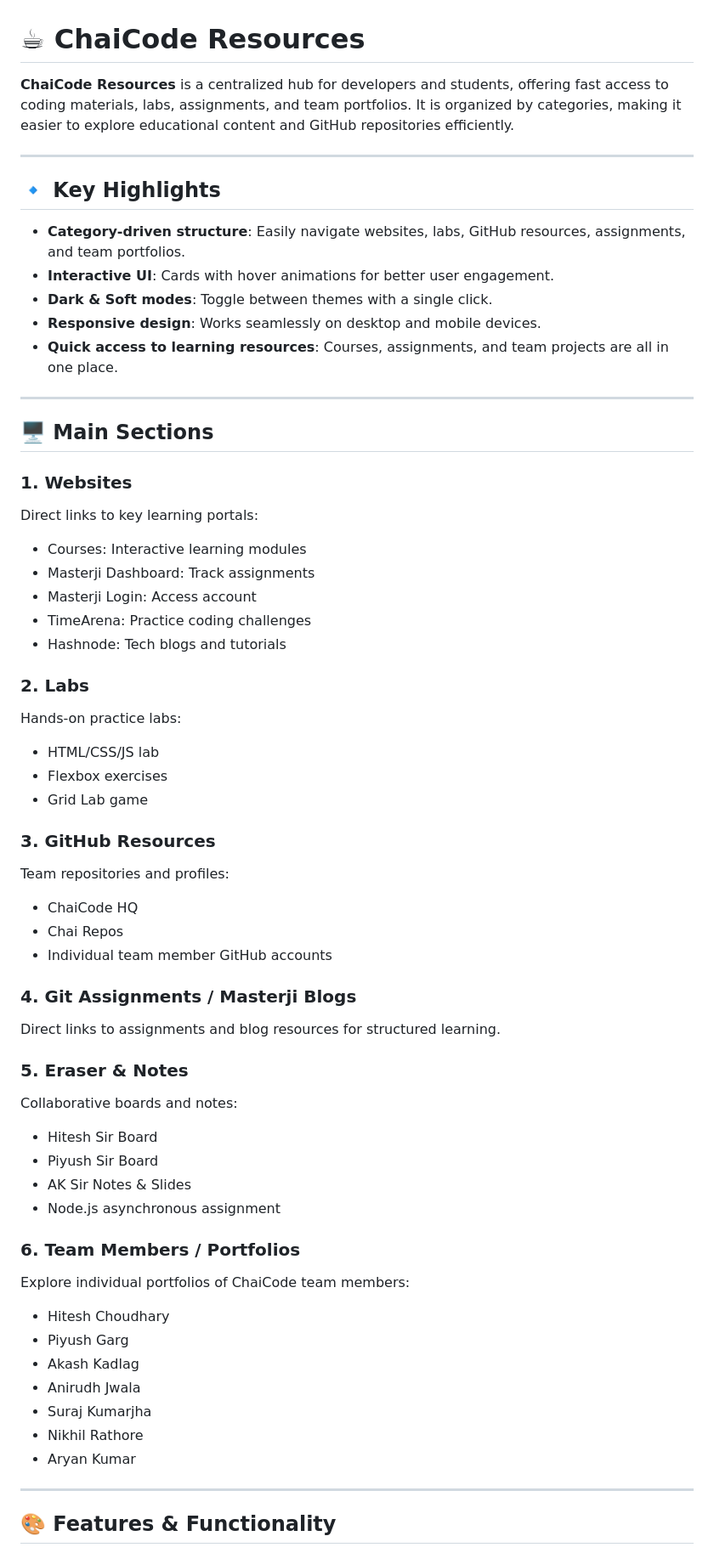
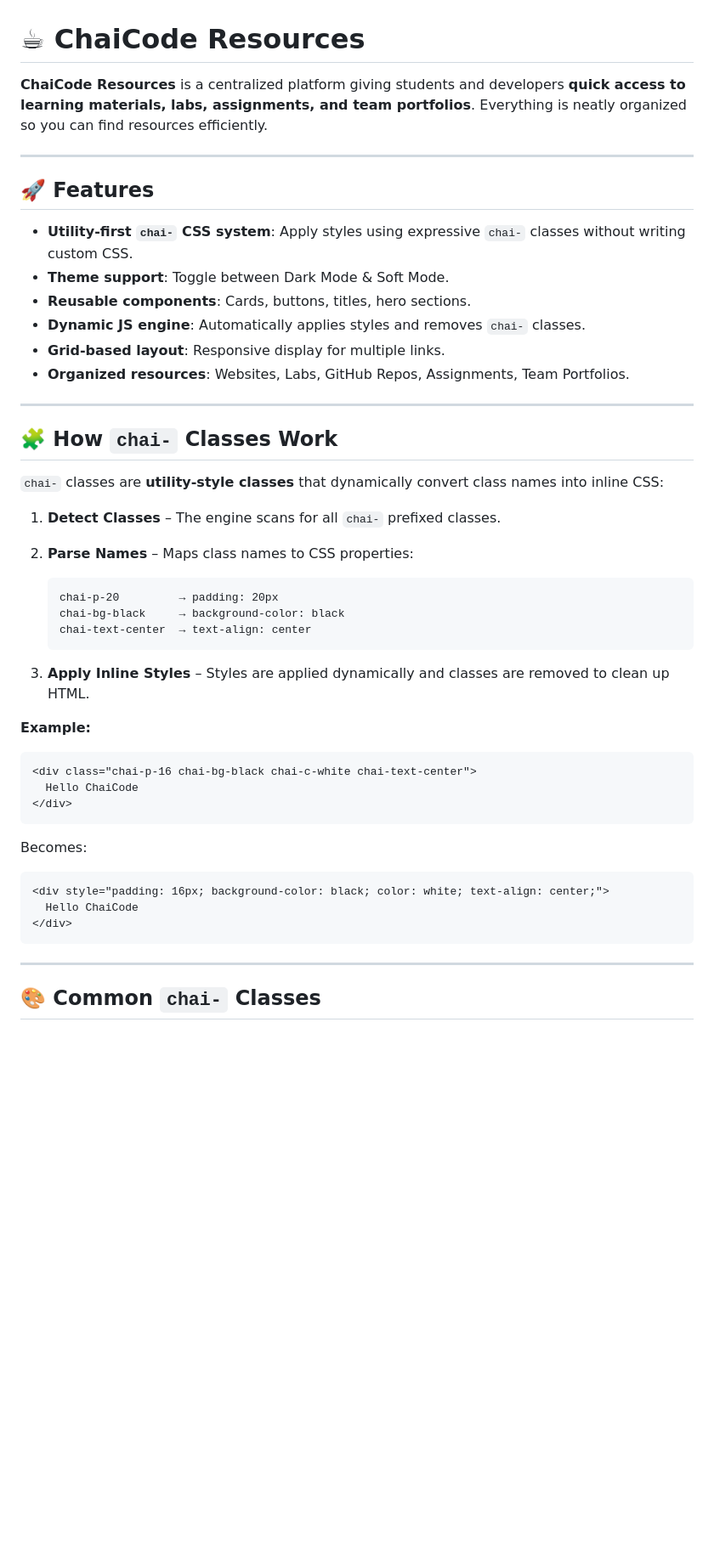
Before and after one commit to sudhanshumundhe/ChaiCode-Resources, a Markdown page: README.md, the part around one of its changes. Shown at 85% size. Drawn GitHub-style; blank space fills up the shorter version.

````diff
--- a/README.md
+++ b/README.md
@@ -1,62 +1,53 @@
 # ☕ ChaiCode Resources
 
-**ChaiCode Resources** is a centralized hub for developers and students, offering fast access to coding materials, labs, assignments, and team portfolios. It is organized by categories, making it easier to explore educational content and GitHub repositories efficiently.
+**ChaiCode Resources** is a centralized platform giving students and developers **quick access to learning materials, labs, assignments, and team portfolios**. Everything is neatly organized so you can find resources efficiently.
 
 ---
 
-## 🔹 Key Highlights
+## 🚀 Features
 
-- **Category-driven structure**: Easily navigate websites, labs, GitHub resources, assignments, and team portfolios.
-- **Interactive UI**: Cards with hover animations for better user engagement.
-- **Dark & Soft modes**: Toggle between themes with a single click.
-- **Responsive design**: Works seamlessly on desktop and mobile devices.
-- **Quick access to learning resources**: Courses, assignments, and team projects are all in one place.
+* **Utility-first `chai-` CSS system**: Apply styles using expressive `chai-` classes without writing custom CSS.
+* **Theme support**: Toggle between Dark Mode & Soft Mode.
+* **Reusable components**: Cards, buttons, titles, hero sections.
+* **Dynamic JS engine**: Automatically applies styles and removes `chai-` classes.
+* **Grid-based layout**: Responsive display for multiple links.
+* **Organized resources**: Websites, Labs, GitHub Repos, Assignments, Team Portfolios.
 
 ---
 
-## 🖥️ Main Sections
+## 🧩 How `chai-` Classes Work
 
-### 1. Websites
-Direct links to key learning portals:
-- Courses: Interactive learning modules
-- Masterji Dashboard: Track assignments
-- Masterji Login: Access account
-- TimeArena: Practice coding challenges
-- Hashnode: Tech blogs and tutorials
+`chai-` classes are **utility-style classes** that dynamically convert class names into inline CSS:
 
-### 2. Labs
-Hands-on practice labs:
-- HTML/CSS/JS lab
-- Flexbox exercises
-- Grid Lab game
+1. **Detect Classes** – The engine scans for all `chai-` prefixed classes.
 
-### 3. GitHub Resources
-Team repositories and profiles:
-- ChaiCode HQ
-- Chai Repos
-- Individual team member GitHub accounts
+2. **Parse Names** – Maps class names to CSS properties:
 
-### 4. Git Assignments / Masterji Blogs
-Direct links to assignments and blog resources for structured learning.
+   ```text
+   chai-p-20         → padding: 20px
+   chai-bg-black     → background-color: black
+   chai-text-center  → text-align: center
+   ```
 
-### 5. Eraser & Notes
-Collaborative boards and notes:
-- Hitesh Sir Board
-- Piyush Sir Board
-- AK Sir Notes & Slides
-- Node.js asynchronous assignment
+3. **Apply Inline Styles** – Styles are applied dynamically and classes are removed to clean up HTML.
 
-### 6. Team Members / Portfolios
-Explore individual portfolios of ChaiCode team members:
-- Hitesh Choudhary
-- Piyush Garg
-- Akash Kadlag
-- Anirudh Jwala
-- Suraj Kumarjha
-- Nikhil Rathore
-- Aryan Kumar
+**Example:**
+
+```html
+<div class="chai-p-16 chai-bg-black chai-c-white chai-text-center">
+  Hello ChaiCode
+</div>
+```
+
+Becomes:
+
+```html
+<div style="padding: 16px; background-color: black; color: white; text-align: center;">
+  Hello ChaiCode
+</div>
+```
 
 ---
 
-## 🎨 Features & Functionality
+## 🎨 Common `chai-` Classes
 
````
Also changed, not shown: other parts of README.md (+57 -20 lines).
